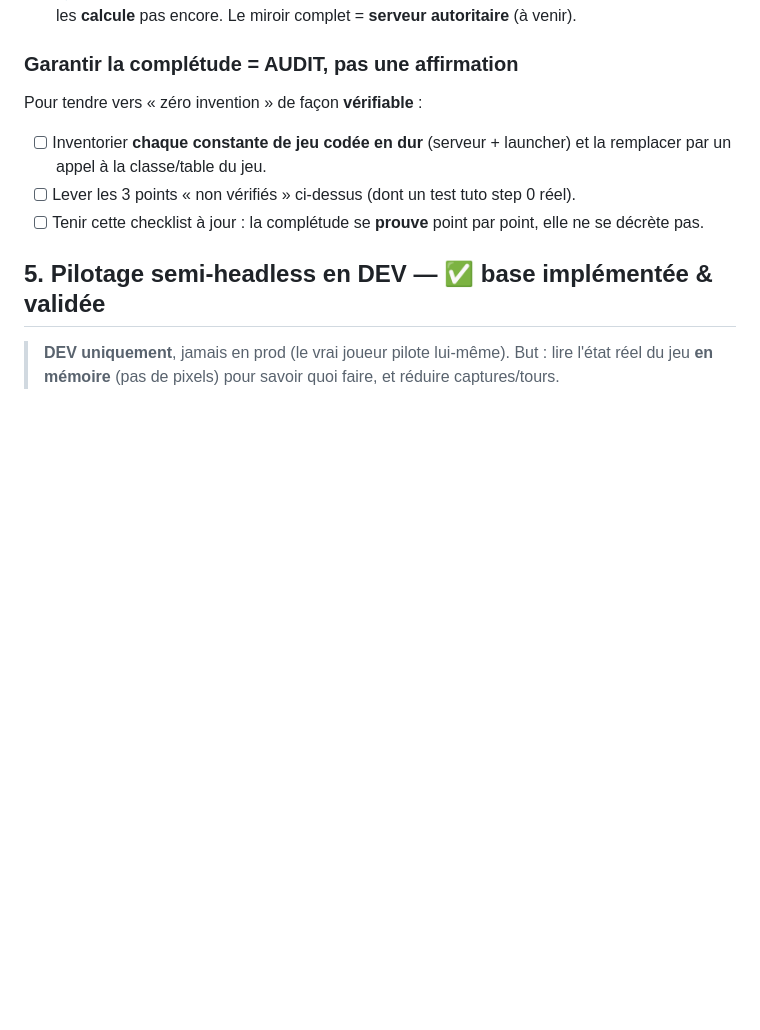
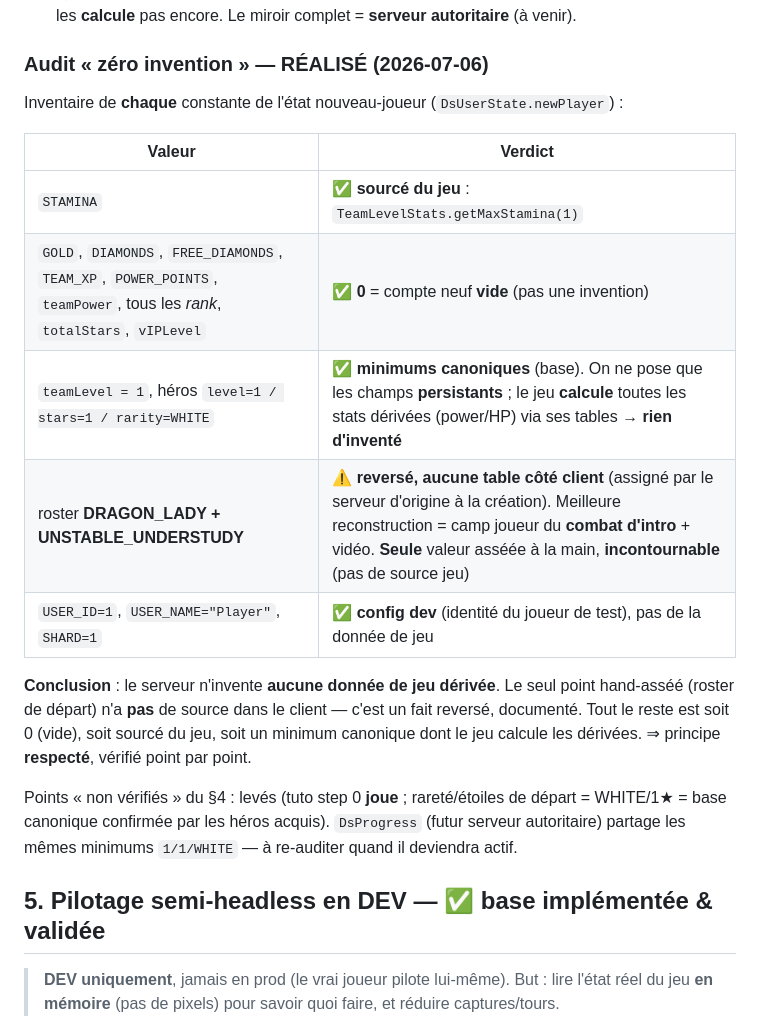
Before and after one commit to aciderix/Dragonsoul-web, a Markdown page: desktop-port/STARTING_STATE.md, the part around the change. Drawn GitHub-style; blank space fills up the shorter version.

Commit message:
desktop-port: complete the zero-invention audit of the new-player state
Inventory every constant in DsUserState.newPlayer (STARTING_STATE.md §7):
- STAMINA is game-sourced (TeamLevelStats.getMaxStamina(1)).
- All the zeros (gold/diamonds/team_xp/power_points/teamPower/ranks/totalStars/
  vIPLevel) are the correct empty-new-account values, not inventions.
- teamLevel=1 and hero level=1/stars=1/rarity=WHITE are canonical base minimums;
  we set only persistent fields and the game computes all derived stats.
- The only hand-asserted game value is the starting roster (DRAGON_LADY +
  UNSTABLE_UNDERSTUDY): no client-side table exists (originally server-assigned at
  account creation), so it's a documented reverse-engineering, unavoidable.
- USER_ID/USER_NAME/SHARD are dev config, not game data.

Verdict: the server invents no derived game data; the principle holds, verified
point by point.

Co-Authored-By: Claude Opus 4.8 <noreply@anthropic.com>
Claude-Session: https://claude.ai/code/session_01HmrQih4ir9npZDbxquawsG

```diff
--- a/desktop-port/STARTING_STATE.md
+++ b/desktop-port/STARTING_STATE.md
@@ -149,13 +149,25 @@ tout. À distinguer :
 - 🔭 **Futur (pas fait)** : combat/loot/progression sont **encore autoritatifs‑CLIENT** ; le
   serveur ne les **calcule** pas encore. Le miroir complet = **serveur autoritaire** (à venir).
 
-### Garantir la complétude = AUDIT, pas une affirmation
-Pour tendre vers « zéro invention » de façon **vérifiable** :
-- [ ] Inventorier **chaque constante de jeu codée en dur** (serveur + launcher) et la remplacer
-      par un appel à la classe/table du jeu.
-- [ ] Lever les 3 points « non vérifiés » ci‑dessus (dont un test tuto step 0 réel).
-- [ ] Tenir cette checklist à jour : la complétude se **prouve** point par point, elle ne se
-      décrète pas.
+### Audit « zéro invention » — RÉALISÉ (2026‑07‑06)
+Inventaire de **chaque** constante de l'état nouveau‑joueur (`DsUserState.newPlayer`) :
+
+| Valeur | Verdict |
+|---|---|
+| `STAMINA` | ✅ **sourcé du jeu** : `TeamLevelStats.getMaxStamina(1)` |
+| `GOLD`, `DIAMONDS`, `FREE_DIAMONDS`, `TEAM_XP`, `POWER_POINTS`, `teamPower`, tous les *rank*, `totalStars`, `vIPLevel` | ✅ **0** = compte neuf **vide** (pas une invention) |
+| `teamLevel = 1`, héros `level=1 / stars=1 / rarity=WHITE` | ✅ **minimums canoniques** (base). On ne pose que les champs **persistants** ; le jeu **calcule** toutes les stats dérivées (power/HP) via ses tables → **rien d'inventé** |
+| roster **DRAGON_LADY + UNSTABLE_UNDERSTUDY** | ⚠️ **reversé, aucune table côté client** (assigné par le serveur d'origine à la création). Meilleure reconstruction = camp joueur du **combat d'intro** + vidéo. **Seule** valeur asséée à la main, **incontournable** (pas de source jeu) |
+| `USER_ID=1`, `USER_NAME="Player"`, `SHARD=1` | ✅ **config dev** (identité du joueur de test), pas de la donnée de jeu |
+
+**Conclusion** : le serveur n'invente **aucune donnée de jeu dérivée**. Le seul point
+hand‑asséé (roster de départ) n'a **pas** de source dans le client — c'est un fait reversé,
+documenté. Tout le reste est soit 0 (vide), soit sourcé du jeu, soit un minimum canonique dont
+le jeu calcule les dérivées. ⇒ principe **respecté**, vérifié point par point.
+
+Points « non vérifiés » du §4 : levés (tuto step 0 **joue** ; rareté/étoiles de départ =
+WHITE/1★ = base canonique confirmée par les héros acquis). `DsProgress` (futur serveur
+autoritaire) partage les mêmes minimums `1/1/WHITE` — à re‑auditer quand il deviendra actif.
 
 ## 5. Pilotage semi‑headless en DEV — ✅ base implémentée & validée
 
```
